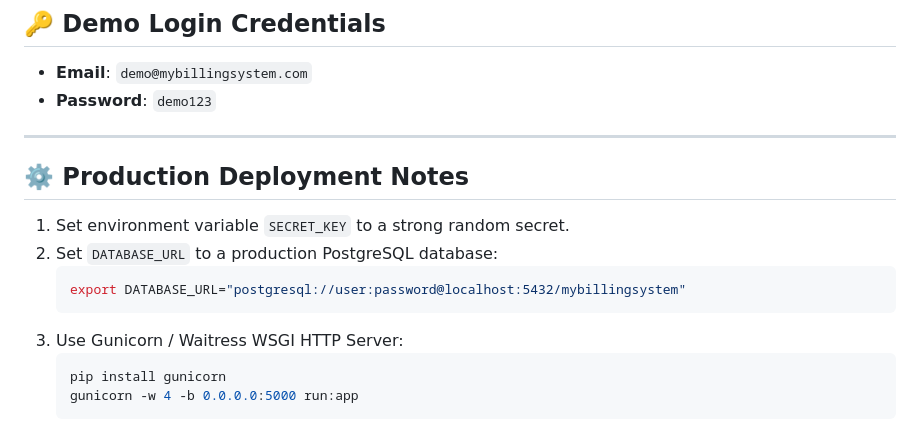
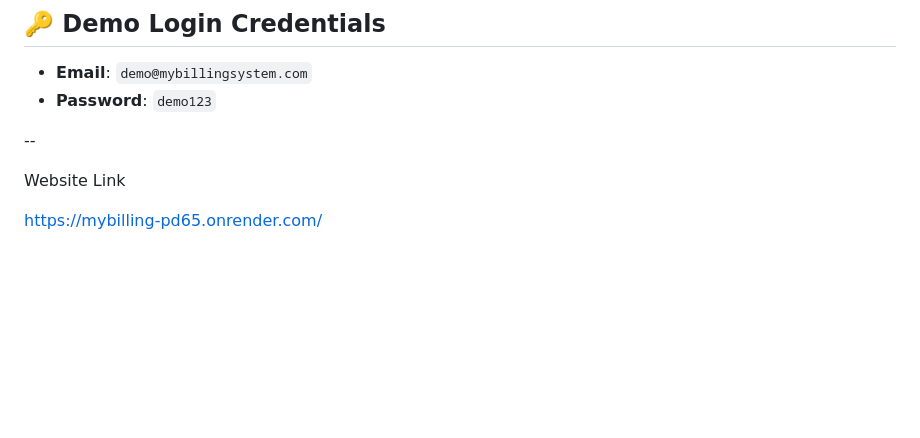
Before and after one commit to ayushmore3010-create/mybilling, a Markdown page: README.md, the part around the change. GitHub-like rendering; blank space fills up the shorter version.

````diff
--- a/README.md
+++ b/README.md
@@ -69,17 +69,8 @@ Open your browser and visit: `http://127.0.0.1:5000`
 - **Email**: `demo@mybillingsystem.com`
 - **Password**: `demo123`
 
----
+--
 
-## ⚙️ Production Deployment Notes
+Website Link
 
-1. Set environment variable `SECRET_KEY` to a strong random secret.
-2. Set `DATABASE_URL` to a production PostgreSQL database:
-   ```bash
-   export DATABASE_URL="postgresql://user:password@localhost:5432/mybillingsystem"
-   ```
-3. Use Gunicorn / Waitress WSGI HTTP Server:
-   ```bash
-   pip install gunicorn
-   gunicorn -w 4 -b 0.0.0.0:5000 run:app
-   ```
+https://mybilling-pd65.onrender.com/
````
